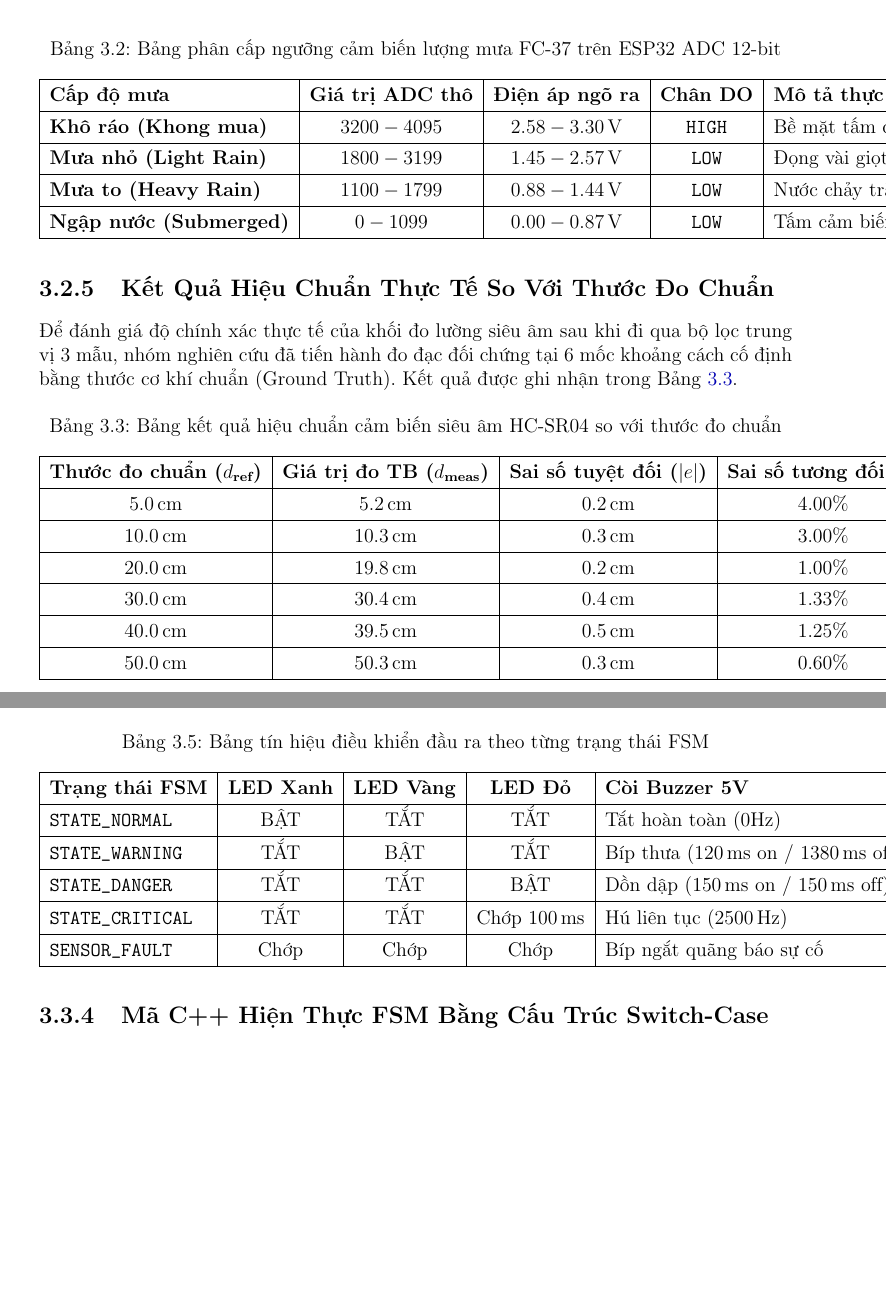
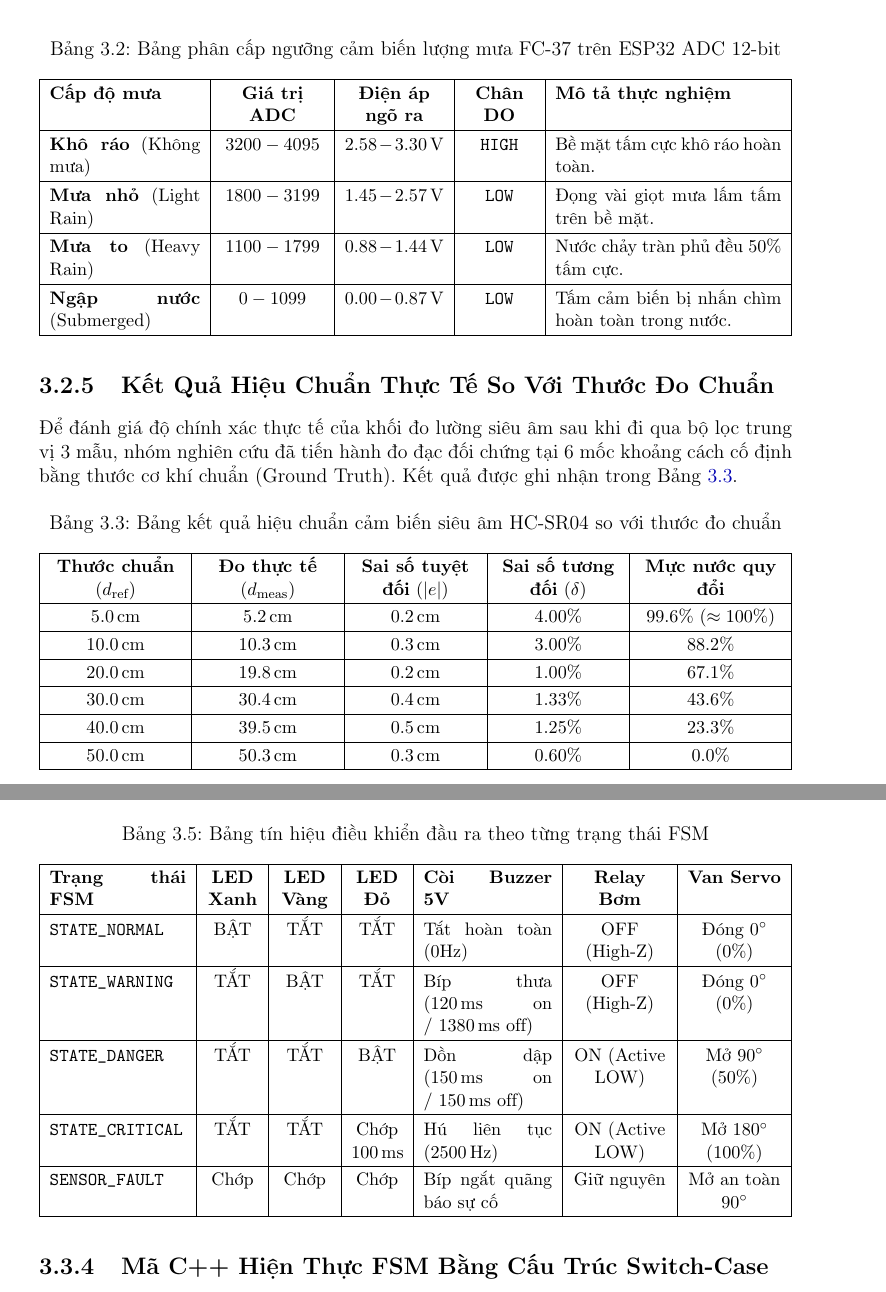
Before and after one commit to vuminhquan28/FloodGuard, a LaTeX thesis (report/main.tex, which reads report/chapters/03_algorithm_control.tex): two parts of pages 34 and 37 of 50, joined at a grey line, cut so that both start at the same text, the shorter picture padded with empty space. Compiled offline with pdfLaTeX.

Commit message:
docs(report): fix table width and text overflow for Tables 3.2, 3.3, and 3.5

```diff
--- a/report/chapters/03_algorithm_control.tex
+++ b/report/chapters/03_algorithm_control.tex
@@ -139,14 +139,16 @@ Dựa trên thực nghiệm kiểm chuẩn với các điều kiện thời ti
 \centering
 \caption{Bảng phân cấp ngưỡng cảm biến lượng mưa FC-37 trên ESP32 ADC 12-bit}
 \label{tab:rain_thresholds}
-\begin{tabular}{|l|c|c|c|l|}
+\small
+\renewcommand{\arraystretch}{1.25}
+\begin{tabularx}{\textwidth}{|p{3.2cm}|>{\centering\arraybackslash}p{2.2cm}|>{\centering\arraybackslash}p{2.1cm}|>{\centering\arraybackslash}p{1.5cm}|X|}
 \hline
-\textbf{Cấp độ mưa} & \textbf{Giá trị ADC thô} & \textbf{Điện áp ngõ ra} & \textbf{Chân DO} & \textbf{Mô tả thực nghiệm} \\ \hline
-\textbf{Khô ráo (Khong mua)} & $3200 - 4095$ & $2.58 - 3.30\,\text{V}$ & \texttt{HIGH} & Bề mặt tấm cực khô ráo hoàn toàn. \\ \hline
-\textbf{Mưa nhỏ (Light Rain)} & $1800 - 3199$ & $1.45 - 2.57\,\text{V}$ & \texttt{LOW} & Đọng vài giọt mưa lấm tấm trên bề mặt. \\ \hline
-\textbf{Mưa to (Heavy Rain)} & $1100 - 1799$ & $0.88 - 1.44\,\text{V}$ & \texttt{LOW} & Nước chảy tràn phủ đều $50\%$ tấm cực. \\ \hline
-\textbf{Ngập nước (Submerged)} & $0 - 1099$ & $0.00 - 0.87\,\text{V}$ & \texttt{LOW} & Tấm cảm biến bị nhấn chìm hoàn toàn. \\ \hline
-\end{tabular}
+\textbf{Cấp độ mưa} & \textbf{Giá trị ADC} & \textbf{Điện áp ngõ ra} & \textbf{Chân DO} & \textbf{Mô tả thực nghiệm} \\ \hline
+\textbf{Khô ráo} (Không mưa) & $3200 - 4095$ & $2.58 - 3.30\,\text{V}$ & \texttt{HIGH} & Bề mặt tấm cực khô ráo hoàn toàn. \\ \hline
+\textbf{Mưa nhỏ} (Light Rain) & $1800 - 3199$ & $1.45 - 2.57\,\text{V}$ & \texttt{LOW} & Đọng vài giọt mưa lấm tấm trên bề mặt. \\ \hline
+\textbf{Mưa to} (Heavy Rain) & $1100 - 1799$ & $0.88 - 1.44\,\text{V}$ & \texttt{LOW} & Nước chảy tràn phủ đều $50\%$ tấm cực. \\ \hline
+\textbf{Ngập nước} (Submerged) & $0 - 1099$ & $0.00 - 0.87\,\text{V}$ & \texttt{LOW} & Tấm cảm biến bị nhấn chìm hoàn toàn trong nước. \\ \hline
+\end{tabularx}
 \end{table}
 
 \subsection{Kết Quả Hiệu Chuẩn Thực Tế So Với Thước Đo Chuẩn}
@@ -156,16 +158,18 @@ Dựa trên thực nghiệm kiểm chuẩn với các điều kiện thời ti
 \centering
 \caption{Bảng kết quả hiệu chuẩn cảm biến siêu âm HC-SR04 so với thước đo chuẩn}
 \label{tab:calibration_results}
-\begin{tabular}{|c|c|c|c|c|}
+\small
+\renewcommand{\arraystretch}{1.2}
+\begin{tabularx}{\textwidth}{|>{\centering\arraybackslash}p{2.8cm}|>{\centering\arraybackslash}p{2.8cm}|>{\centering\arraybackslash}p{2.6cm}|>{\centering\arraybackslash}p{2.6cm}|>{\centering\arraybackslash}X|}
 \hline
-\textbf{Thước đo chuẩn ($d_{\text{ref}}$)} & \textbf{Giá trị đo TB ($d_{\text{meas}}$)} & \textbf{Sai số tuyệt đối ($|e|$)} & \textbf{Sai số tương đối ($\delta$)} & \textbf{\% Mực nước tương ứng} \\ \hline
+\textbf{Thước chuẩn} ($d_{\text{ref}}$) & \textbf{Đo thực tế} ($d_{\text{meas}}$) & \textbf{Sai số tuyệt đối} ($|e|$) & \textbf{Sai số tương đối} ($\delta$) & \textbf{Mực nước quy đổi} \\ \hline
 $5.0\,\text{cm}$ & $5.2\,\text{cm}$ & $0.2\,\text{cm}$ & $4.00\%$ & $99.6\%$ ($\approx 100\%$) \\ \hline
 $10.0\,\text{cm}$ & $10.3\,\text{cm}$ & $0.3\,\text{cm}$ & $3.00\%$ & $88.2\%$ \\ \hline
 $20.0\,\text{cm}$ & $19.8\,\text{cm}$ & $0.2\,\text{cm}$ & $1.00\%$ & $67.1\%$ \\ \hline
 $30.0\,\text{cm}$ & $30.4\,\text{cm}$ & $0.4\,\text{cm}$ & $1.33\%$ & $43.6\%$ \\ \hline
 $40.0\,\text{cm}$ & $39.5\,\text{cm}$ & $0.5\,\text{cm}$ & $1.25\%$ & $23.3\%$ \\ \hline
 $50.0\,\text{cm}$ & $50.3\,\text{cm}$ & $0.3\,\text{cm}$ & $0.60\%$ & $0.0\%$ \\ \hline
-\end{tabular}
+\end{tabularx}
 \end{table}
 Kết quả cho thấy sai số tuyệt đối cực đại của hệ thống luôn nhỏ hơn $0.5\,\text{cm}$ trên toàn bộ dải đo làm việc, hoàn toàn thỏa mãn chỉ tiêu kỹ thuật $\le \pm 1.0\,\text{cm}$ đã đặt ra.
 
@@ -213,7 +217,9 @@ Tương ứng với mỗi trạng thái FSM, hệ thống thiết lập đồng
 \centering
 \caption{Bảng tín hiệu điều khiển đầu ra theo từng trạng thái FSM}
 \label{tab:fsm_outputs}
-\begin{tabular}{|l|c|c|c|l|c|c|}
+\small
+\renewcommand{\arraystretch}{1.2}
+\begin{tabularx}{\textwidth}{|p{2.9cm}|>{\centering\arraybackslash}p{1.1cm}|>{\centering\arraybackslash}p{1.1cm}|>{\centering\arraybackslash}p{1.1cm}|X|>{\centering\arraybackslash}p{2.0cm}|>{\centering\arraybackslash}p{2.0cm}|}
 \hline
 \textbf{Trạng thái FSM} & \textbf{LED Xanh} & \textbf{LED Vàng} & \textbf{LED Đỏ} & \textbf{Còi Buzzer 5V} & \textbf{Relay Bơm} & \textbf{Van Servo} \\ \hline
 \texttt{STATE\_NORMAL} & BẬT & TẮT & TẮT & Tắt hoàn toàn (0Hz) & OFF (High-Z) & Đóng $0^\circ$ ($0\%$) \\ \hline
```
Also changed, not shown: report/chapters/03_algorithm_control.tex (2 more changed lines), 1 other file.
